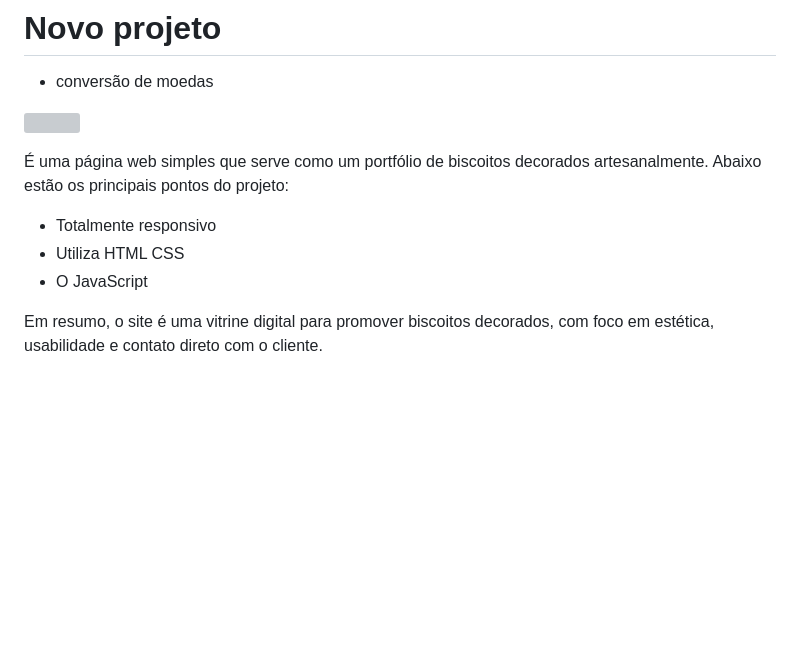
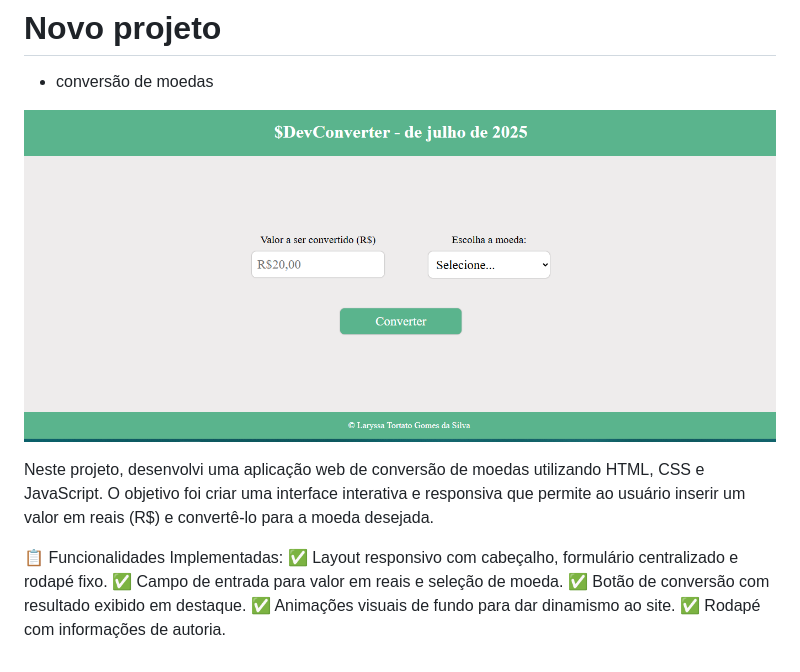
Before and after one commit to Larytgs/devConverter, a Markdown page: README.md, the part around the change. GitHub-like rendering; pictures changed too: img/devConverter.png (added); blank space fills up the shorter version; grey boxes are pictures that could not be loaded.

Commit message:
up

```diff
--- a/README.md
+++ b/README.md
@@ -2,13 +2,13 @@
 
 - conversão de moedas
 
-<img src="imagens/Biscoitos.gisa.png"></img>
+<img src="img/devConverter.png"></img>
 
-É uma página web simples que serve como um portfólio de biscoitos decorados artesanalmente.
-Abaixo estão os principais pontos do projeto:
+Neste projeto, desenvolvi uma aplicação web de conversão de moedas utilizando HTML, CSS e JavaScript. O objetivo foi criar uma interface interativa e responsiva que permite ao usuário inserir um valor em reais (R$) e convertê-lo para a moeda desejada.
 
-- Totalmente responsivo
-- Utiliza HTML CSS
-- O JavaScript
-
-Em resumo, o site é uma vitrine digital para promover biscoitos decorados, com foco em estética, usabilidade e contato direto com o cliente.
+📋 Funcionalidades Implementadas:
+✅ Layout responsivo com cabeçalho, formulário centralizado e rodapé fixo.
+✅ Campo de entrada para valor em reais e seleção de moeda.
+✅ Botão de conversão com resultado exibido em destaque.
+✅ Animações visuais de fundo para dar dinamismo ao site.
+✅ Rodapé com informações de autoria.
```
